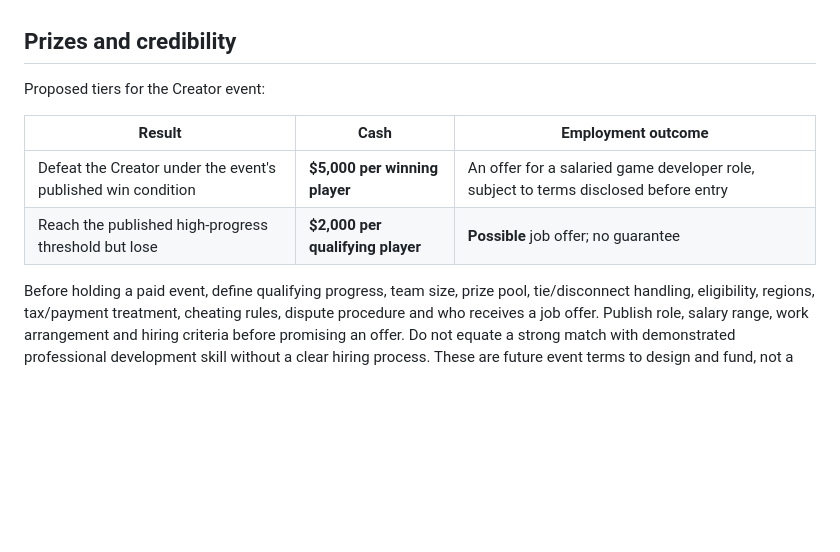
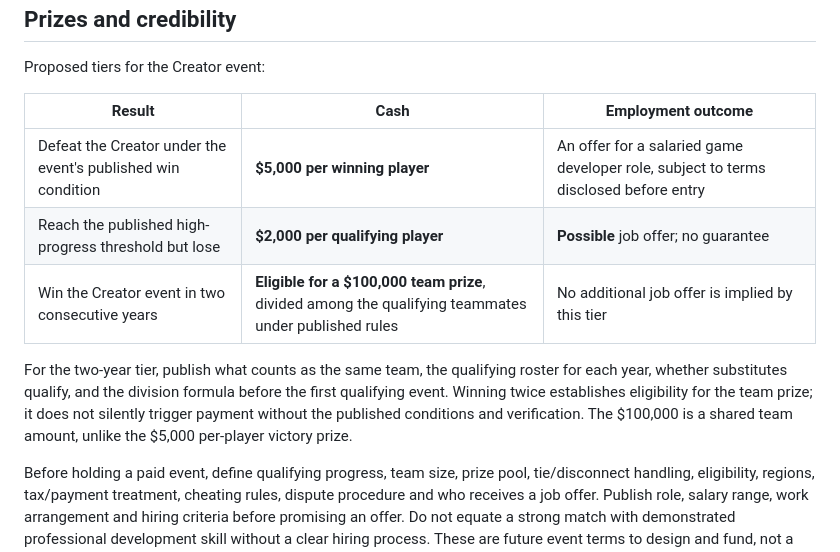
Before and after one commit to thanks-cohn/Tiled-223D, a Markdown page: Proposals/creator-battles-cinematic-moves-and-nemesis-rivals.md, the part around the change. GitHub-like rendering; blank space fills up the shorter version.

Commit message:
docs: add two-year Creator event team prize

```diff
--- a/Proposals/creator-battles-cinematic-moves-and-nemesis-rivals.md
+++ b/Proposals/creator-battles-cinematic-moves-and-nemesis-rivals.md
@@ -44,6 +44,9 @@ Proposed tiers for the Creator event:
 | --- | --- | --- |
 | Defeat the Creator under the event's published win condition | **$5,000 per winning player** | An offer for a salaried game developer role, subject to terms disclosed before entry |
 | Reach the published high-progress threshold but lose | **$2,000 per qualifying player** | **Possible** job offer; no guarantee |
+| Win the Creator event in two consecutive years | **Eligible for a $100,000 team prize**, divided among the qualifying teammates under published rules | No additional job offer is implied by this tier |
+
+For the two-year tier, publish what counts as the same team, the qualifying roster for each year, whether substitutes qualify, and the division formula before the first qualifying event. Winning twice establishes eligibility for the team prize; it does not silently trigger payment without the published conditions and verification. The $100,000 is a shared team amount, unlike the $5,000 per-player victory prize.
 
 Before holding a paid event, define qualifying progress, team size, prize pool, tie/disconnect handling, eligibility, regions, tax/payment treatment, cheating rules, dispute procedure and who receives a job offer. Publish role, salary range, work arrangement and hiring criteria before promising an offer. Do not equate a strong match with demonstrated professional development skill without a clear hiring process. These are future event terms to design and fund, not a current promotion.
 
```
